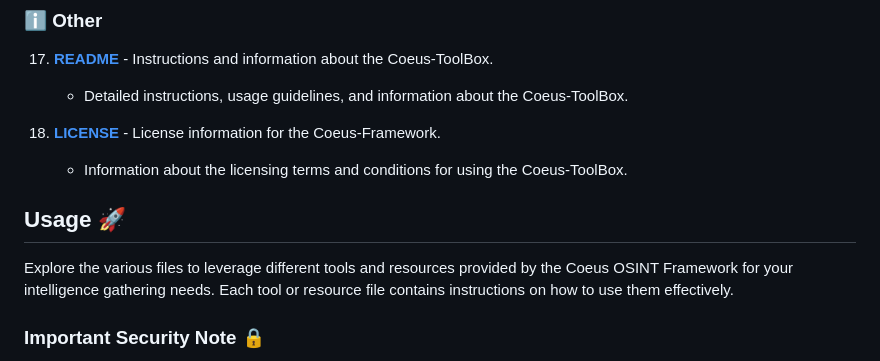
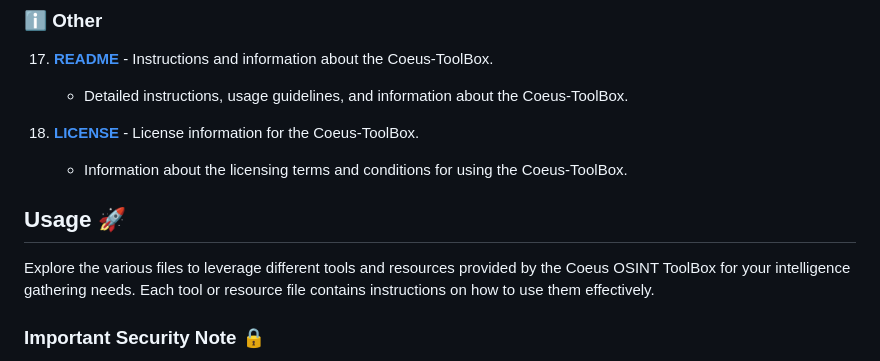
Before and after one commit to AnonCatalyst/Coeus-OSINT-ToolBox, a Markdown page: README.md, the part around the change. Rendered like a GitHub page.

```diff
--- a/README.md
+++ b/README.md
@@ -71,12 +71,12 @@ The Coeus OSINT ToolBox offers a wide array of tools and resources categorized i
 17. **[README](README.md)** - Instructions and information about the Coeus-ToolBox.
     - Detailed instructions, usage guidelines, and information about the Coeus-ToolBox.
 
-18. **[LICENSE](LICENSE)** - License information for the Coeus-Framework.
+18. **[LICENSE](LICENSE)** - License information for the Coeus-ToolBox.
     - Information about the licensing terms and conditions for using the Coeus-ToolBox.
 
 ## Usage 🚀
 
-Explore the various files to leverage different tools and resources provided by the Coeus OSINT Framework for your intelligence gathering needs. Each tool or resource file contains instructions on how to use them effectively.
+Explore the various files to leverage different tools and resources provided by the Coeus OSINT ToolBox for your intelligence gathering needs. Each tool or resource file contains instructions on how to use them effectively.
 
 ### Important Security Note 🔒
 
```
